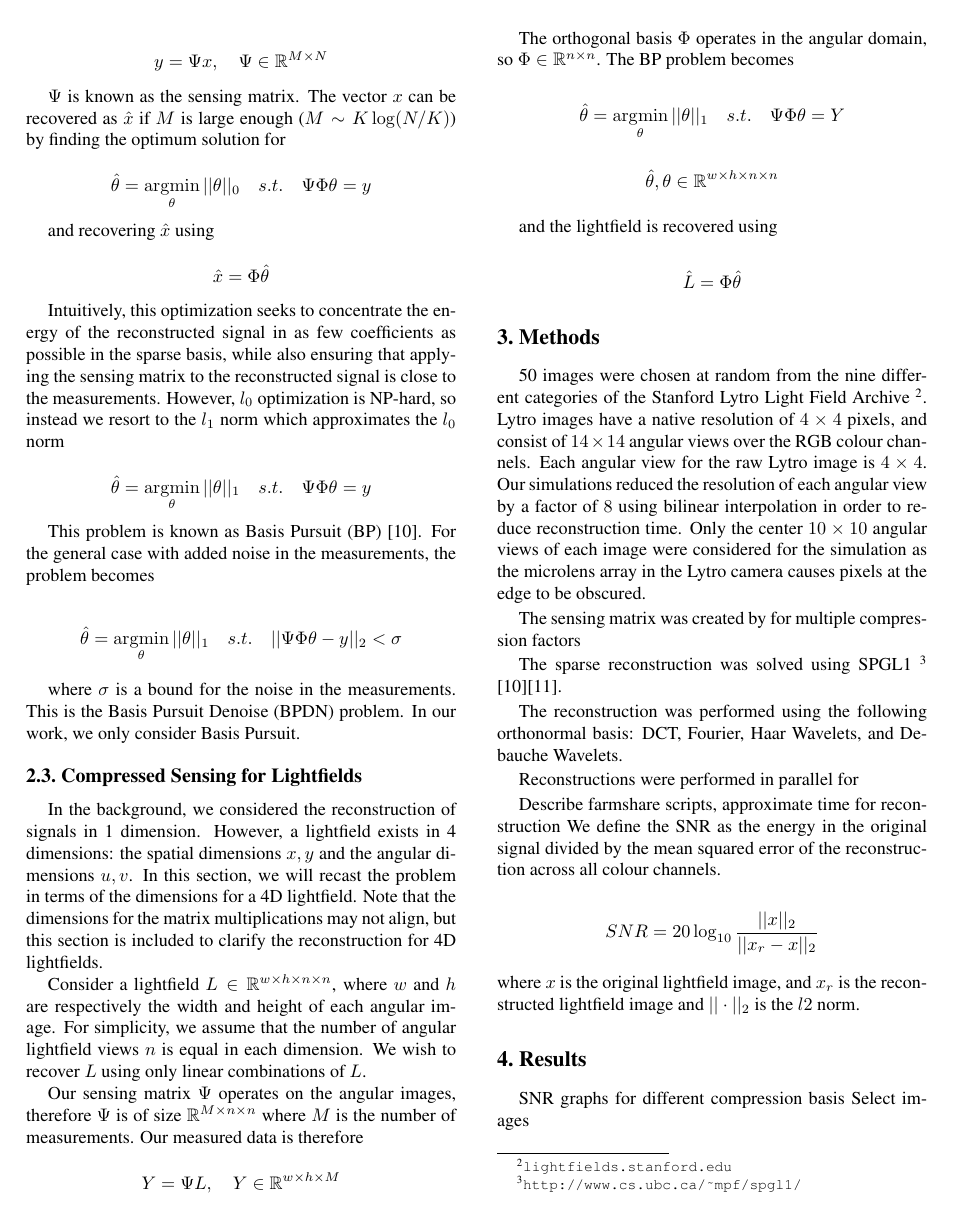
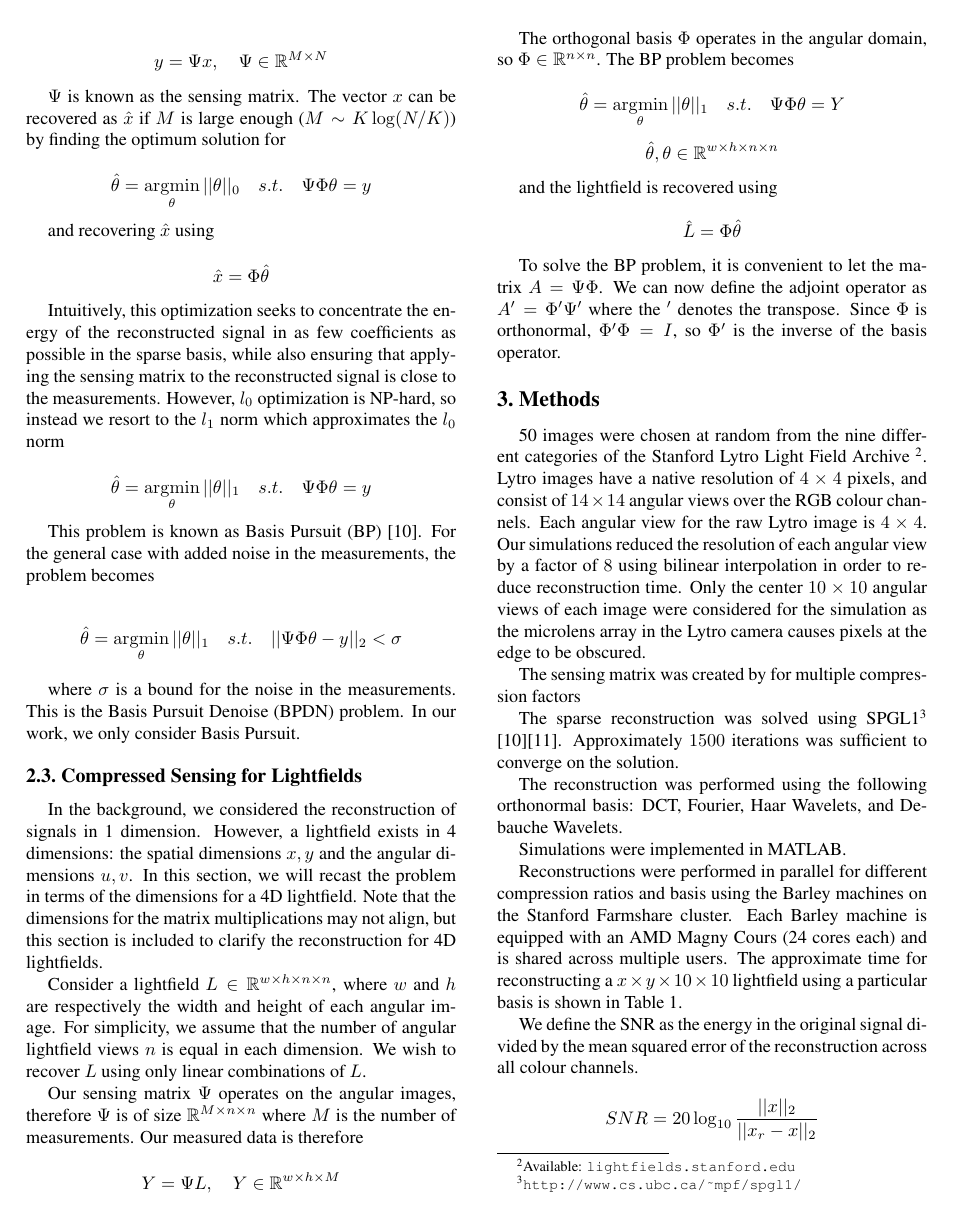
Before and after one commit to ecat/SparseLightfield, a LaTeX paper (report/iccppaper_final.tex): page 2 of 3. Compiled offline with pdfLaTeX.

Commit message:
added more text to report

```diff
--- a/report/iccppaper_final.tex
+++ b/report/iccppaper_final.tex
@@ -109,18 +109,19 @@ and the lightfield is recovered using
 
 \[ \hat{L} = \Phi \hat{\theta}\]
 
+To solve the BP problem, it is convenient to let the matrix $A = \Psi\Phi$. We can now define the adjoint operator as $A' = \Phi'\Psi'$ where the $'$ denotes the transpose. Since $\Phi$ is orthonormal, $\Phi'\Phi = I$, so $\Phi'$ is the inverse of the basis operator.
 
 \section{Methods}
 
 
-50 images were chosen at random from the nine different categories of the Stanford Lytro Light Field Archive \footnote{\url{lightfields.stanford.edu}}. Lytro images have a native resolution of $4 \times 4$ pixels, and consist of $14 \times 14$ angular views over the RGB colour channels. Each angular view for the raw Lytro image is $4 \times 4$. Our simulations reduced the resolution of each angular view by a factor of $8$ using bilinear interpolation in order to reduce reconstruction time. Only the center $10 \times 10$ angular views of each image were considered for the simulation as the microlens array in the Lytro camera causes pixels at the edge to be obscured.
+50 images were chosen at random from the nine different categories of the Stanford Lytro Light Field Archive \footnote{Available: \url{lightfields.stanford.edu}}. Lytro images have a native resolution of $4 \times 4$ pixels, and consist of $14 \times 14$ angular views over the RGB colour channels. Each angular view for the raw Lytro image is $4 \times 4$. Our simulations reduced the resolution of each angular view by a factor of $8$ using bilinear interpolation in order to reduce reconstruction time. Only the center $10 \times 10$ angular views of each image were considered for the simulation as the microlens array in the Lytro camera causes pixels at the edge to be obscured.
 
 The sensing matrix was created by for multiple compression factors
 
-The sparse reconstruction was solved using SPGL1 \footnote{\url{http://www.cs.ubc.ca/~mpf/spgl1/}} \cite{BasisPursuit1}\cite{BasisPursuit2}.
+The sparse reconstruction was solved using SPGL1\footnote{\url{http://www.cs.ubc.ca/~mpf/spgl1/}} \cite{BasisPursuit1}\cite{BasisPursuit2}. Approximately $1500$ iterations was sufficient to converge on the solution.
 
 The reconstruction was performed using the following orthonormal basis: DCT, Fourier, Haar Wavelets, and Debauche Wavelets.
 
-Reconstructions were performed in parallel for
+Simulations were implemented in MATLAB.
 
-Describe farmshare scripts, approximate time for reconstruction
+Reconstructions were performed in parallel for different compression ratios and basis using the Barley machines on the Stanford Farmshare cluster. Each Barley machine is equipped with an AMD Magny Cours (24 cores each) and is shared across multiple users. The approximate time for reconstructing a $x \times y \times 10 \times 10$ lightfield using a particular basis is shown in Table 1.
@@ -127,6 +142,11 @@ Describe farmshare scripts, approximate time for reconstruction
+\end{table}
+
+
 We define the SNR as the energy in the original signal divided by the mean squared error of the reconstruction across all colour channels.
 
 \[SNR = 20 \log_{10}{\frac{||x||_2}{||x_r - x||_2}}\] where $x$ is the original lightfield image, and $x_r$ is the reconstructed lightfield image and $|| \cdot ||_2$ is the $l2$ norm.
+
+We define the compression ratio as the number of measuremnts $M$ divided by the number of angular views \[ \eta = \frac{M}{N} = \frac{M}{n \times n}\]
 
 \section{Results}
 
```
Also changed, not shown: report/iccppaper_final.tex (16 more changed lines).
